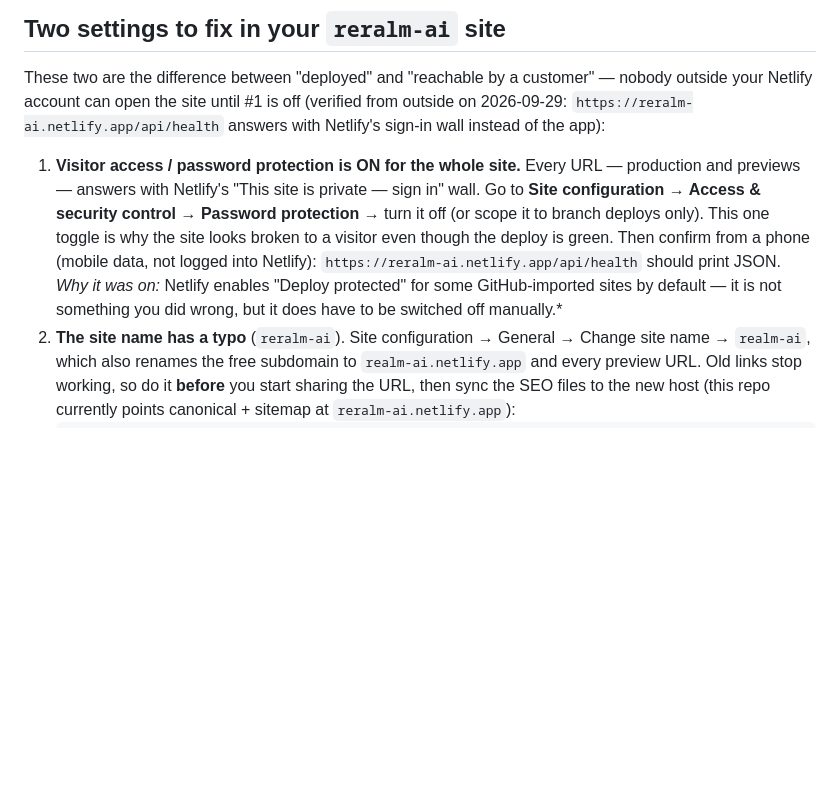
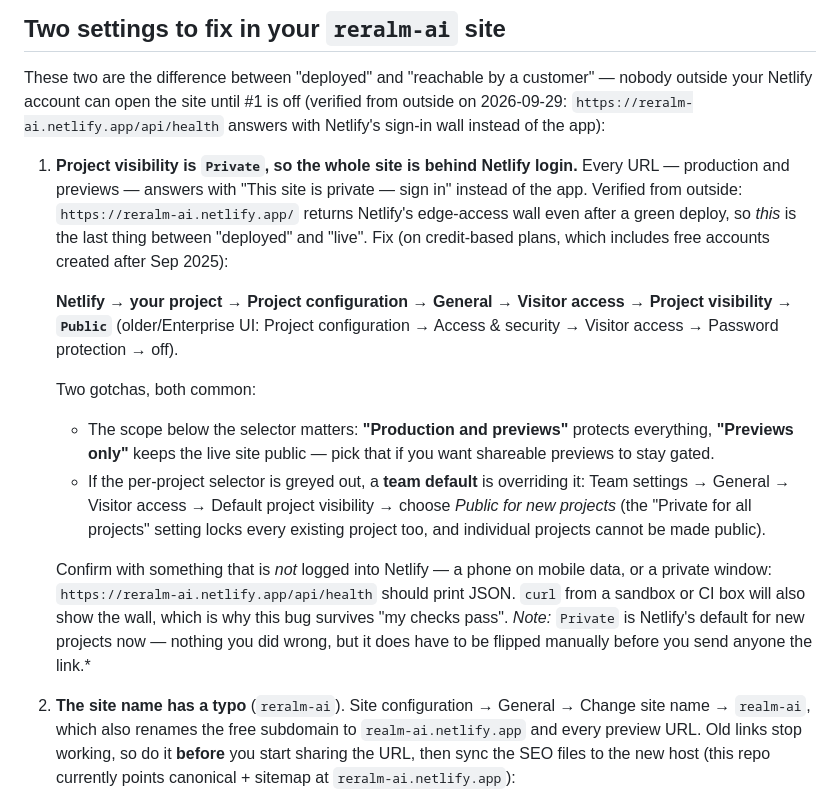
Before and after one commit to FahedBasra/realm-ai, a Markdown page: NETLIFY.md, the part around the change. Drawn GitHub-style; blank space fills up the shorter version.

Commit message:
Docs: the exact Netlify toggle that makes the site reachable (Project visibility → Public)
Verified from outside the account: a green production deploy still answers with Netlify's
"This site is private" wall, because projects on credit-based plans default to Private visibility.
NETLIFY.md now gives the real path (Project configuration → General → Visitor access → Project visibility),
the Production-and-previews vs Previews-only scope, and the greyed-out selector case (team default
"Private for all projects" locks every project and individual projects cannot be made public).
TROUBLESHOOTING.md gets the same symptom as a table row, including why curl from CI can look fine
while a phone on mobile data sees the wall.

Co-authored-by: arena-agent <297053741+arena-agent@users.noreply.github.com>

```diff
--- a/NETLIFY.md
+++ b/NETLIFY.md
@@ -54,14 +54,27 @@ These two are the difference between "deployed" and "reachable by a customer"
 account can open the site until #1 is off (verified from outside on 2026-09-29: `https://reralm-ai.netlify.app/api/health`
 answers with Netlify's sign-in wall instead of the app):
 
-1. **Visitor access / password protection is ON for the whole site.** Every URL — production and previews —
-   answers with Netlify's "This site is private — sign in" wall. Go to
-   **Site configuration → Access & security control → Password protection** → turn it off
-   (or scope it to branch deploys only). This one toggle is why the site looks broken to a visitor even
-   though the deploy is green. Then confirm from a phone (mobile data, not logged into Netlify):
-   `https://reralm-ai.netlify.app/api/health` should print JSON.
-   *Why it was on:* Netlify enables "Deploy protected" for some GitHub-imported sites by default — it is not
-   something you did wrong, but it does have to be switched off manually.*
+1. **Project visibility is `Private`, so the whole site is behind Netlify login.** Every URL — production and
+   previews — answers with "This site is private — sign in" instead of the app. Verified from outside:
+   `https://reralm-ai.netlify.app/` returns Netlify's edge-access wall even after a green deploy, so *this* is
+   the last thing between "deployed" and "live". Fix (on credit-based plans, which includes free accounts
+   created after Sep 2025):
+
+   **Netlify → your project → Project configuration → General → Visitor access → Project visibility → `Public`**
+   (older/Enterprise UI: Project configuration → Access & security → Visitor access → Password protection → off).
+
+   Two gotchas, both common:
+   - The scope below the selector matters: **"Production and previews"** protects everything,
+     **"Previews only"** keeps the live site public — pick that if you want shareable previews to stay gated.
+   - If the per-project selector is greyed out, a **team default** is overriding it: Team settings → General →
+     Visitor access → Default project visibility → choose *Public for new projects* (the "Private for all
+     projects" setting locks every existing project too, and individual projects cannot be made public).
+
+   Confirm with something that is *not* logged into Netlify — a phone on mobile data, or a private window:
+   `https://reralm-ai.netlify.app/api/health` should print JSON. `curl` from a sandbox or CI box will also
+   show the wall, which is why this bug survives "my checks pass".
+   *Note:* `Private` is Netlify's default for new projects now — nothing you did wrong, but it does have to be
+   flipped manually before you send anyone the link.*
 2. **The site name has a typo** (`reralm-ai`). Site configuration → General → Change site name →
    `realm-ai`, which also renames the free subdomain to `realm-ai.netlify.app` and every preview URL.
    Old links stop working, so do it **before** you start sharing the URL, then sync the SEO files to the
```
Also changed, not shown: TROUBLESHOOTING.md (+2 -1 lines).
